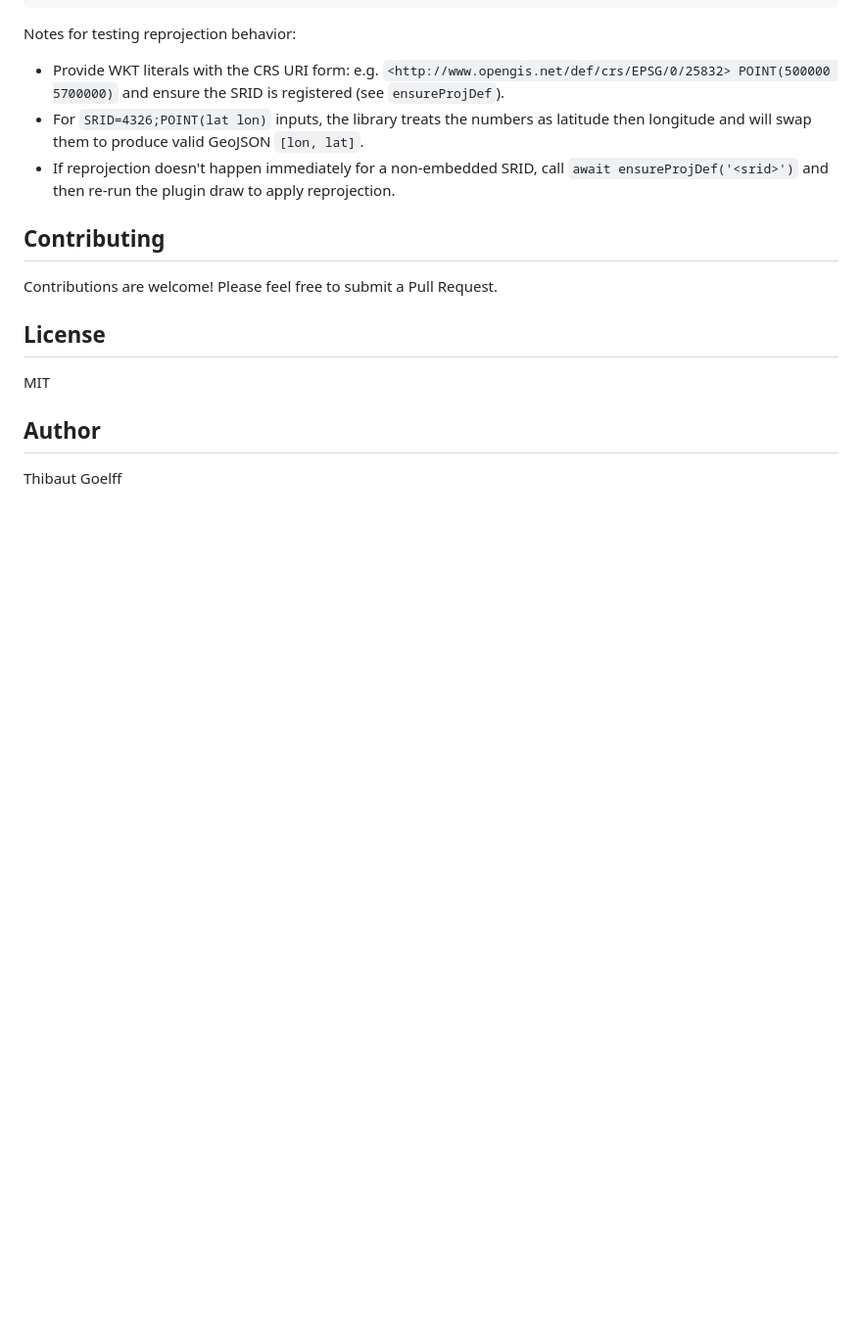
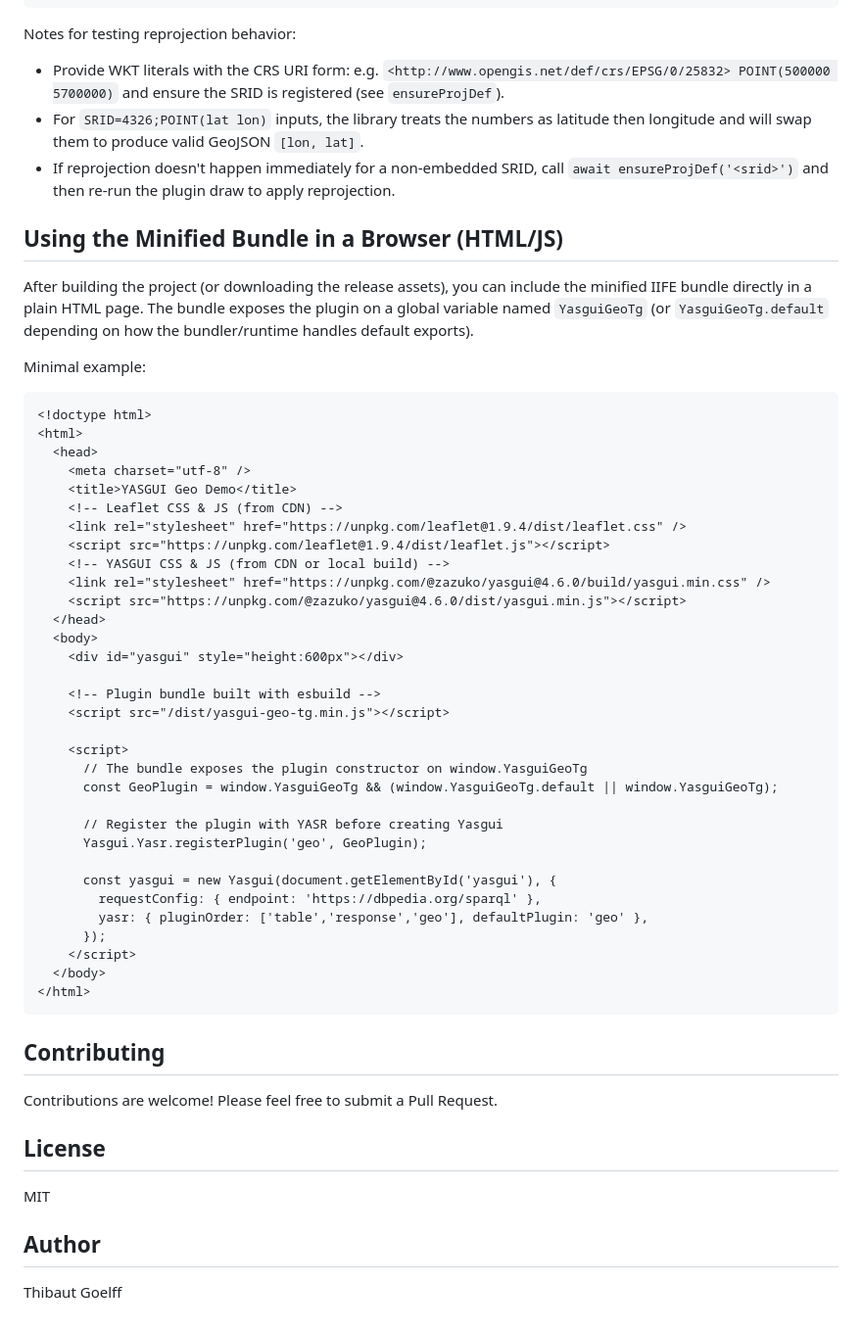
Before and after one commit to Thib-G/yasgui-geo-tg, a Markdown page: README.md, the part around the change. Shown at 98% size. GitHub-like rendering; blank space fills up the shorter version.

Commit message:
doc: add example on how to use the compiled js file to the readme

````diff
--- a/README.md
+++ b/README.md
@@ -96,6 +96,47 @@ Notes for testing reprojection behavior:
 - For `SRID=4326;POINT(lat lon)` inputs, the library treats the numbers as latitude then longitude and will swap them to produce valid GeoJSON `[lon, lat]`.
 - If reprojection doesn't happen immediately for a non-embedded SRID, call `await ensureProjDef('<srid>')` and then re-run the plugin draw to apply reprojection.
 
+## Using the Minified Bundle in a Browser (HTML/JS)
+
+After building the project (or downloading the release assets), you can include the minified IIFE bundle directly in a plain HTML page. The bundle exposes the plugin on a global variable named `YasguiGeoTg` (or `YasguiGeoTg.default` depending on how the bundler/runtime handles default exports).
+
+Minimal example:
+
+```html
+<!doctype html>
+<html>
+  <head>
+    <meta charset="utf-8" />
+    <title>YASGUI Geo Demo</title>
+    <!-- Leaflet CSS & JS (from CDN) -->
+    <link rel="stylesheet" href="https://unpkg.com/leaflet@1.9.4/dist/leaflet.css" />
+    <script src="https://unpkg.com/leaflet@1.9.4/dist/leaflet.js"></script>
+    <!-- YASGUI CSS & JS (from CDN or local build) -->
+    <link rel="stylesheet" href="https://unpkg.com/@zazuko/yasgui@4.6.0/build/yasgui.min.css" />
+    <script src="https://unpkg.com/@zazuko/yasgui@4.6.0/dist/yasgui.min.js"></script>
+  </head>
+  <body>
+    <div id="yasgui" style="height:600px"></div>
+
+    <!-- Plugin bundle built with esbuild -->
+    <script src="/dist/yasgui-geo-tg.min.js"></script>
+
+    <script>
+      // The bundle exposes the plugin constructor on window.YasguiGeoTg
+      const GeoPlugin = window.YasguiGeoTg && (window.YasguiGeoTg.default || window.YasguiGeoTg);
+
+      // Register the plugin with YASR before creating Yasgui
+      Yasgui.Yasr.registerPlugin('geo', GeoPlugin);
+
+      const yasgui = new Yasgui(document.getElementById('yasgui'), {
+        requestConfig: { endpoint: 'https://dbpedia.org/sparql' },
+        yasr: { pluginOrder: ['table','response','geo'], defaultPlugin: 'geo' },
+      });
+    </script>
+  </body>
+</html>
+```
+
 ## Contributing
 
 Contributions are welcome! Please feel free to submit a Pull Request.
````
